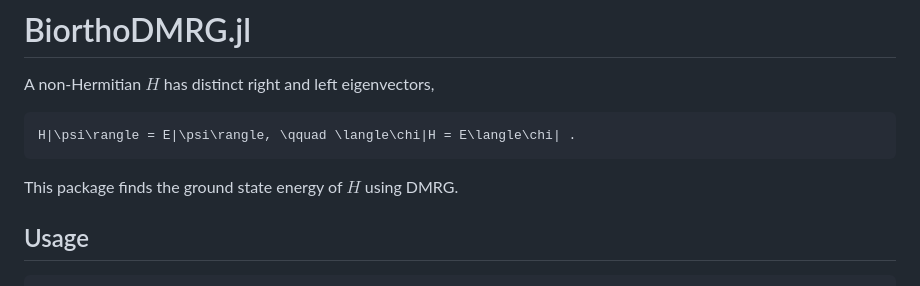
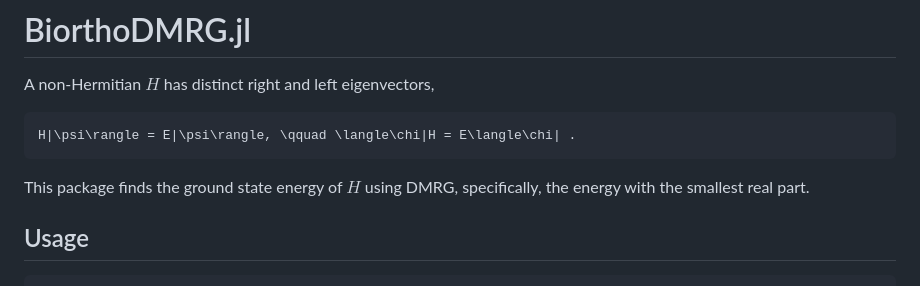
Before and after one commit to apkille/BiorthoDMRG.jl, a Markdown page: README.md, the part around the change. GitHub-like rendering.

Commit message:
use better wording in README

````diff
--- a/README.md
+++ b/README.md
@@ -6,7 +6,7 @@ A non-Hermitian $H$ has distinct right and left eigenvectors,
 H|\psi\rangle = E|\psi\rangle, \qquad \langle\chi|H = E\langle\chi| .
 ```
 
-This package finds the ground state energy of $H$ using DMRG.
+This package finds the ground state energy of $H$ using DMRG, specifically, the energy with the smallest real part.
 
 ## Usage
 
````
